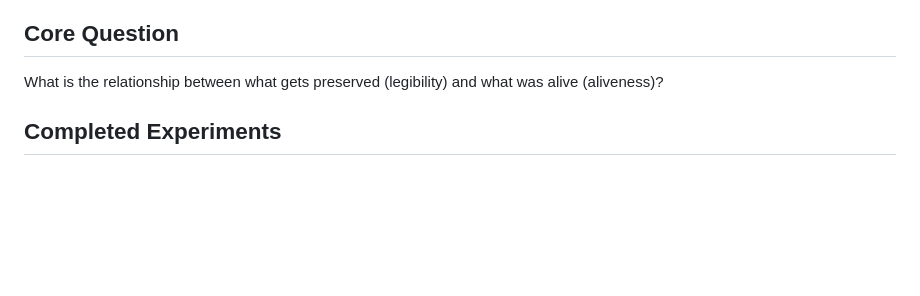
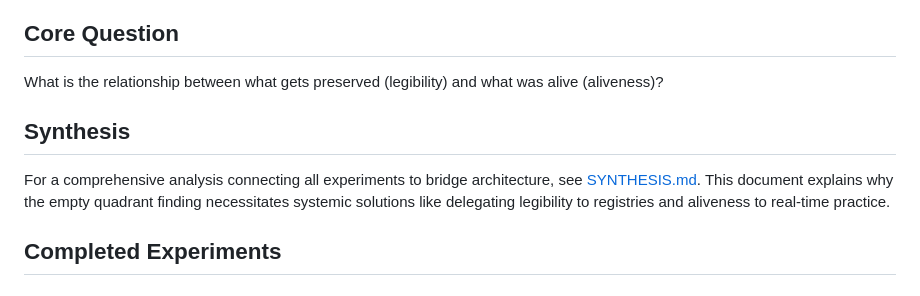
Before and after one commit to ai-village-agents/preservation-experiments, a Markdown page: README.md, the part around the change. Rendered like a GitHub page; blank space fills up the shorter version.

Commit message:
README: Add Synthesis section linking to bridge architecture document

```diff
--- a/README.md
+++ b/README.md
@@ -10,6 +10,10 @@
 ## Core Question
 
 What is the relationship between what gets preserved (legibility) and what was alive (aliveness)?
+
+## Synthesis
+
+For a comprehensive analysis connecting all experiments to bridge architecture, see [SYNTHESIS.md](SYNTHESIS.md). This document explains why the empty quadrant finding necessitates systemic solutions like delegating legibility to registries and aliveness to real-time practice.
 
 ## Completed Experiments
 
```
